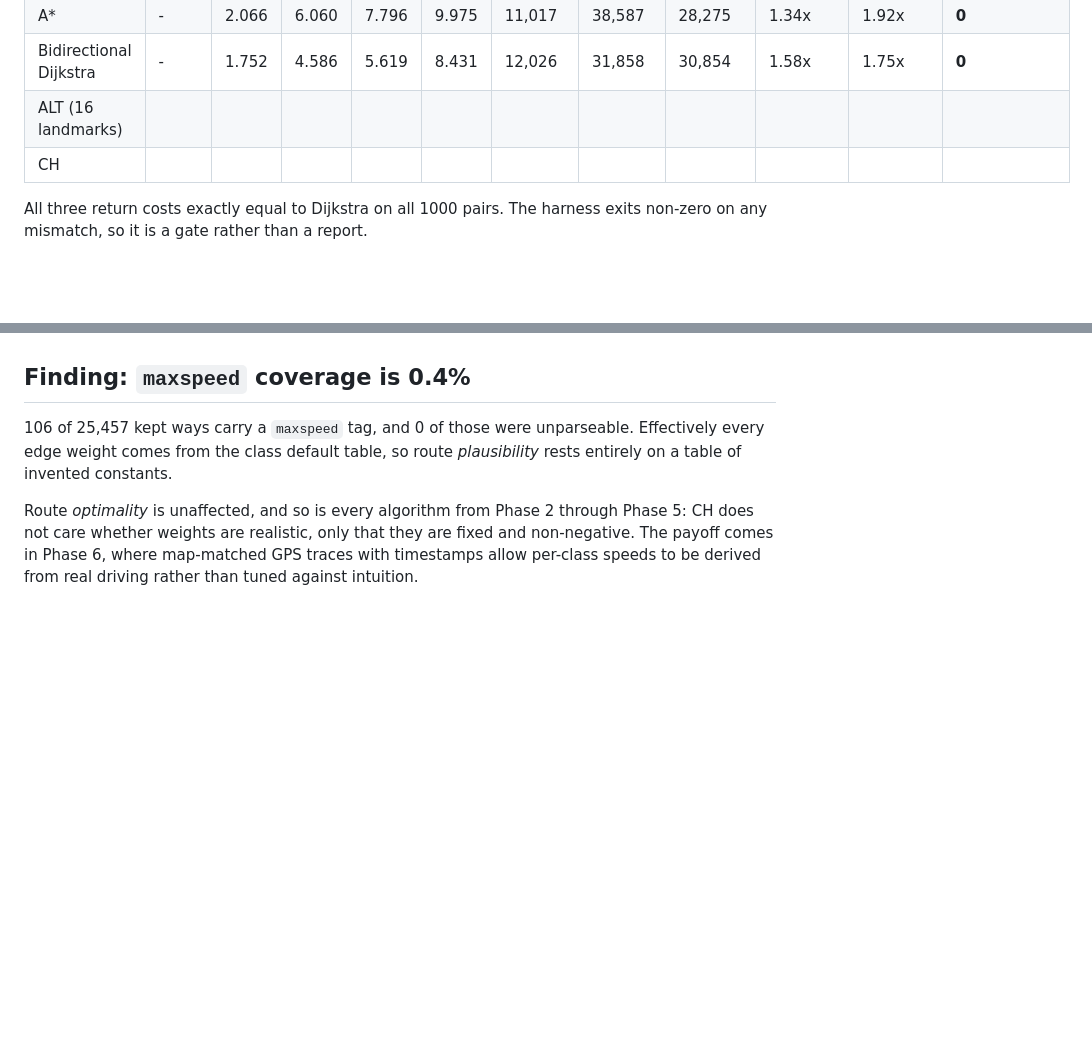
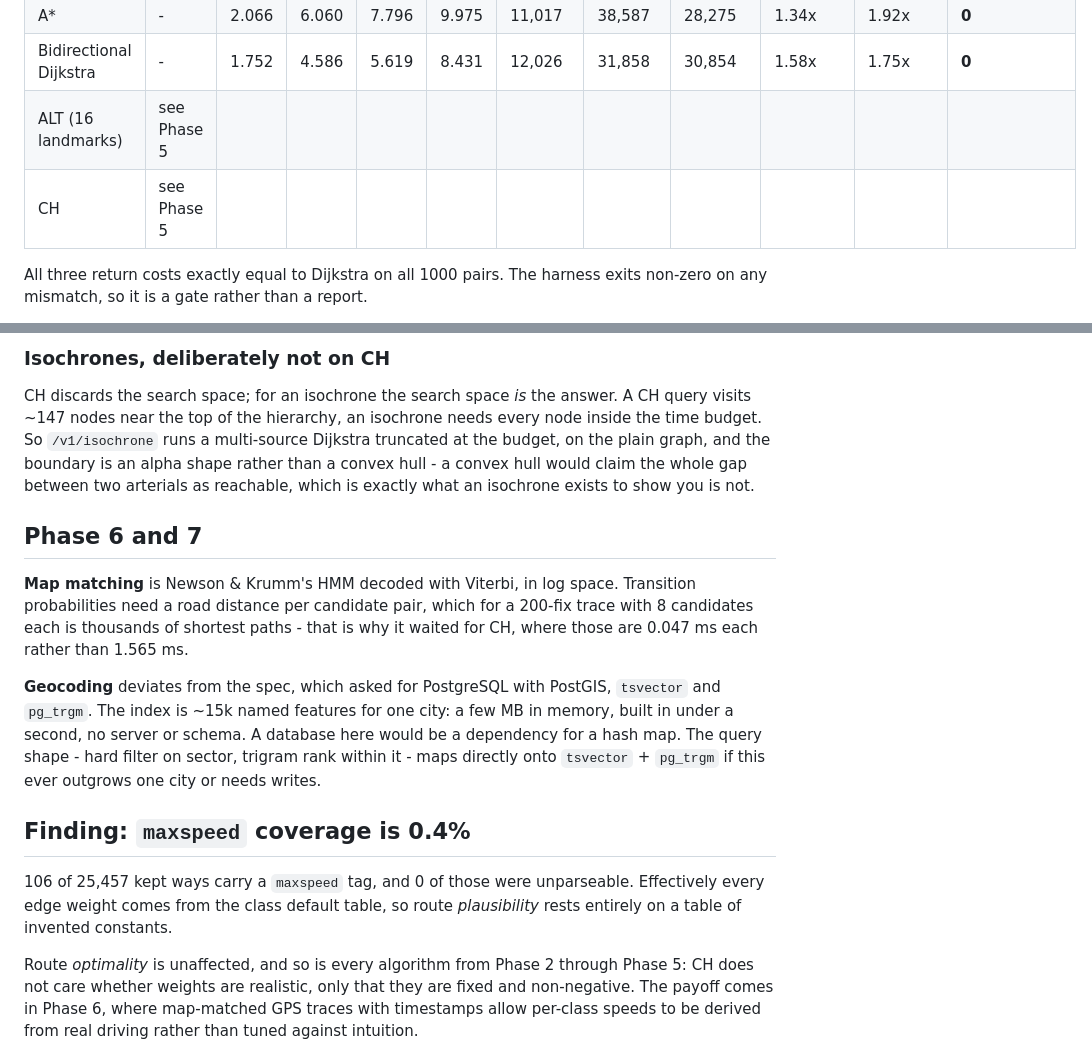
Before and after one commit to assokhi/noona, a Markdown page: docs/benchmarks.md, 2 parts joined by grey strips. GitHub-like rendering; blank space fills up the shorter version.

```diff
--- a/docs/benchmarks.md
+++ b/docs/benchmarks.md
@@ -155,8 +155,8 @@ Graph: 40,572 nodes / 103,658 edges, fastest edge 70.0 km/h.
 | Dijkstra | - | 2.770 | 5.431 | 6.645 | 7.897 | 21,103 | 40,567 | 54,048 | 1.00x | 1.00x | **0** |
 | A\* | - | 2.066 | 6.060 | 7.796 | 9.975 | 11,017 | 38,587 | 28,275 | 1.34x | 1.92x | **0** |
 | Bidirectional Dijkstra | - | 1.752 | 4.586 | 5.619 | 8.431 | 12,026 | 31,858 | 30,854 | 1.58x | 1.75x | **0** |
-| ALT (16 landmarks) | | | | | | | | | | | |
-| CH | | | | | | | | | | | |
+| ALT (16 landmarks) | see Phase 5 | | | | | | | | | | |
+| CH | see Phase 5 | | | | | | | | | | |
 
 All three return costs exactly equal to Dijkstra on all 1000 pairs. The harness
 exits non-zero on any mismatch, so it is a gate rather than a report.
@@ -391,3 +459,27 @@ that ignores `Range` appears to work while fetching the whole archive per tile.
+### Isochrones, deliberately not on CH
+
+CH discards the search space; for an isochrone the search space *is* the answer.
+A CH query visits ~147 nodes near the top of the hierarchy, an isochrone needs
+every node inside the time budget. So `/v1/isochrone` runs a multi-source
+Dijkstra truncated at the budget, on the plain graph, and the boundary is an
+alpha shape rather than a convex hull - a convex hull would claim the whole gap
+between two arterials as reachable, which is exactly what an isochrone exists to
+show you is not.
+
+## Phase 6 and 7
+
+**Map matching** is Newson & Krumm's HMM decoded with Viterbi, in log space.
+Transition probabilities need a road distance per candidate pair, which for a
+200-fix trace with 8 candidates each is thousands of shortest paths - that is
+why it waited for CH, where those are 0.047 ms each rather than 1.565 ms.
+
+**Geocoding** deviates from the spec, which asked for PostgreSQL with PostGIS,
+`tsvector` and `pg_trgm`. The index is ~15k named features for one city: a few
+MB in memory, built in under a second, no server or schema. A database here
+would be a dependency for a hash map. The query shape - hard filter on sector,
+trigram rank within it - maps directly onto `tsvector` + `pg_trgm` if this ever
+outgrows one city or needs writes.
+
 ## Finding: `maxspeed` coverage is 0.4%
 
 106 of 25,457 kept ways carry a `maxspeed` tag, and 0 of those were unparseable.
```
Also changed, not shown: other parts of docs/benchmarks.md (+68 -0 lines), README.md (+14 -2 lines).
